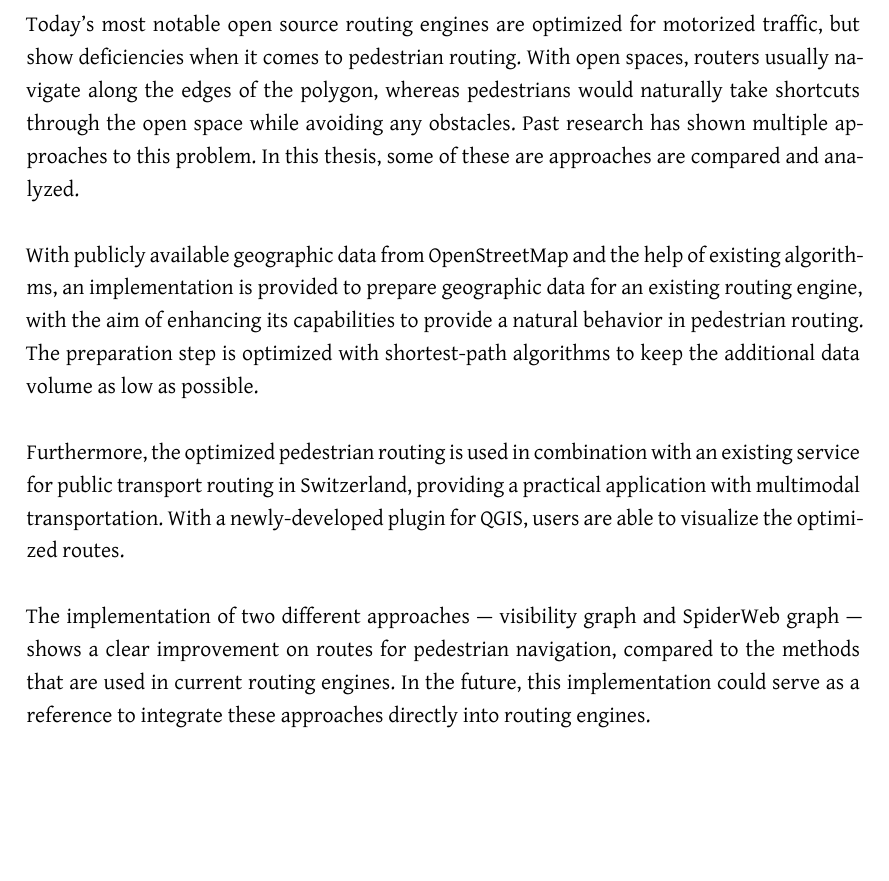
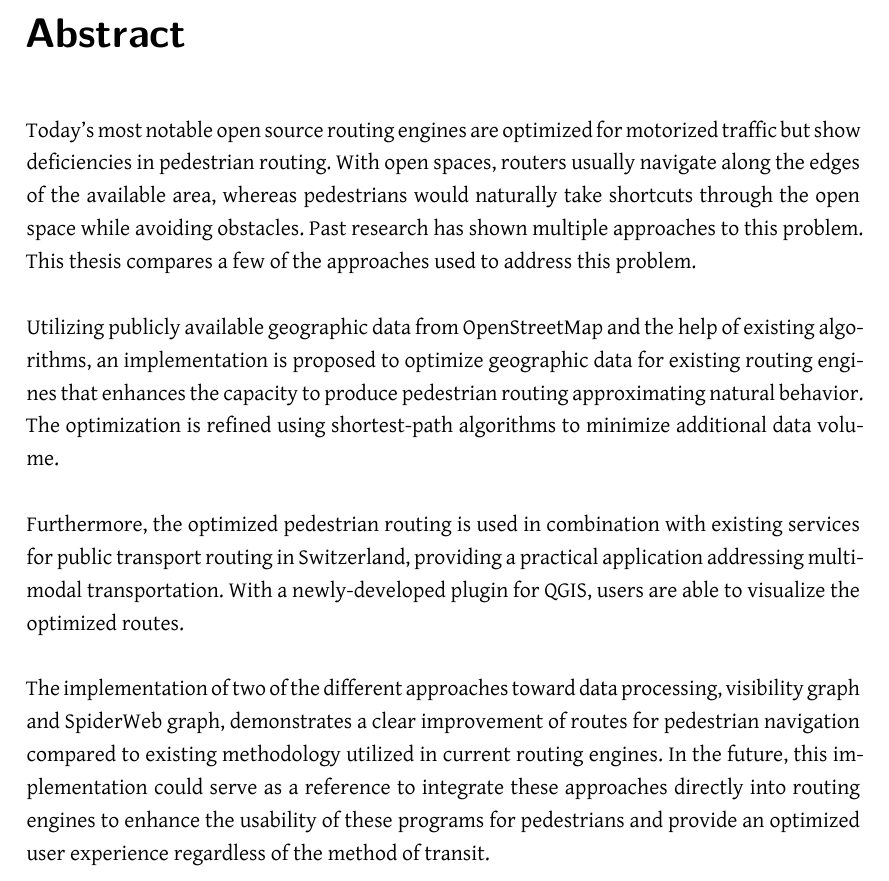
Before and after one commit to PlazaNav/PlazaNav-doc, a LaTeX thesis (index.tex, which reads start/abstract.tex): part of page 3 of 101, cut at the place of the change, the shorter picture padded with empty space. Compiled offline with XeLaTeX.

Commit message:
revise english abstract

```diff
--- a/start/abstract.tex
+++ b/start/abstract.tex
@@ -17,11 +17,13 @@ Mit dem entwickelten Backend und einem zugehörigen QGIS-Plugin können Benutzer
 
 \cleardoublepage
 
-Today's most notable open source routing engines are optimized for motorized traffic, but show deficiencies when it comes to pedestrian routing. With open spaces, routers usually navigate along the edges of the polygon, whereas pedestrians would naturally take shortcuts through the open space while avoiding any obstacles.
-Past research has shown multiple approaches to this problem. In this thesis, some of these are approaches are compared and analyzed.
+\chapter*{Abstract}
 
-With publicly available geographic data from OpenStreetMap and the help of existing algorithms, an implementation is provided to prepare geographic data for an existing routing engine, with the aim of enhancing its capabilities to provide a natural behavior in pedestrian routing. The preparation step is optimized with shortest-path algorithms to keep the additional data volume as low as possible.
+Today's most notable open source routing engines are optimized for motorized traffic but show deficiencies in pedestrian routing. With open spaces, routers usually navigate along the edges of the available area, whereas pedestrians would naturally take shortcuts through the open space while avoiding obstacles.
+Past research has shown multiple approaches to this problem. This thesis compares a few of the approaches used to address this problem.
 
-Furthermore, the optimized pedestrian routing is used in combination with an existing service for public transport routing in Switzerland, providing a practical application with multimodal transportation. With a newly-developed plugin for QGIS, users are able to visualize the optimized routes.
+Utilizing publicly available geographic data from OpenStreetMap and the help of existing algorithms, an implementation is proposed to optimize geographic data for existing routing engines that enhances the capacity to produce pedestrian routing approximating natural behavior. The optimization is refined using shortest-path algorithms to minimize additional data volume.
 
-The implementation of two different approaches --- visibility graph and SpiderWeb graph --- shows a clear improvement on routes for pedestrian navigation, compared to the methods that are used in current routing engines. In the future, this implementation could serve as a reference to integrate these approaches directly into routing engines.
+Furthermore, the optimized pedestrian routing is used in combination with existing services for public transport routing in Switzerland, providing a practical application addressing multimodal transportation. With a newly-developed plugin for QGIS, users are able to visualize the optimized routes.
+
+The implementation of two of the different approaches toward data processing, visibility graph and SpiderWeb graph, demonstrates a clear improvement of routes for pedestrian navigation compared to existing methodology utilized in current routing engines. In the future, this implementation could serve as a reference to integrate these approaches directly into routing engines to enhance the usability of these programs for pedestrians and provide an optimized user experience regardless of the method of transit.
```
